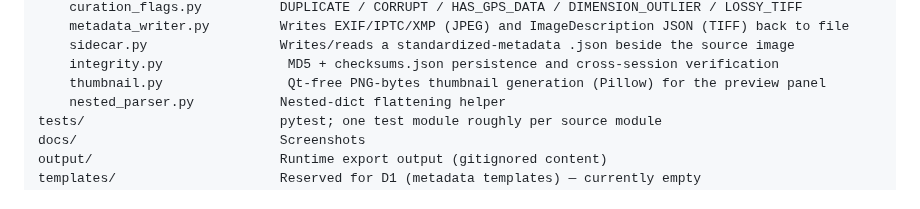
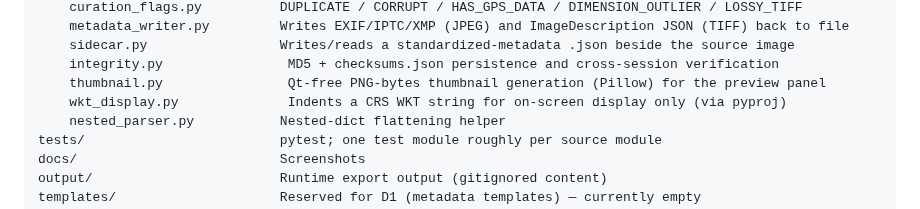
Before and after one commit to Alliance-RDM-GDR/RDM_Imetvi_App, a Markdown page: ARCHITECTURE.md, the part around the change. Rendered like a GitHub page.

```diff
--- a/ARCHITECTURE.md
+++ b/ARCHITECTURE.md
@@ -231,6 +231,7 @@ utils/
     sidecar.py                 Writes/reads a standardized-metadata .json beside the source image
     integrity.py                MD5 + checksums.json persistence and cross-session verification
     thumbnail.py                Qt-free PNG-bytes thumbnail generation (Pillow) for the preview panel
+    wkt_display.py              Indents a CRS WKT string for on-screen display only (via pyproj)
     nested_parser.py           Nested-dict flattening helper
 tests/                         pytest; one test module roughly per source module
 docs/                          Screenshots
```
Also changed, not shown: README.md (+13 -2 lines), UPDATES.md (+20 -0 lines), docs/AppImage.png, 4 other files.
